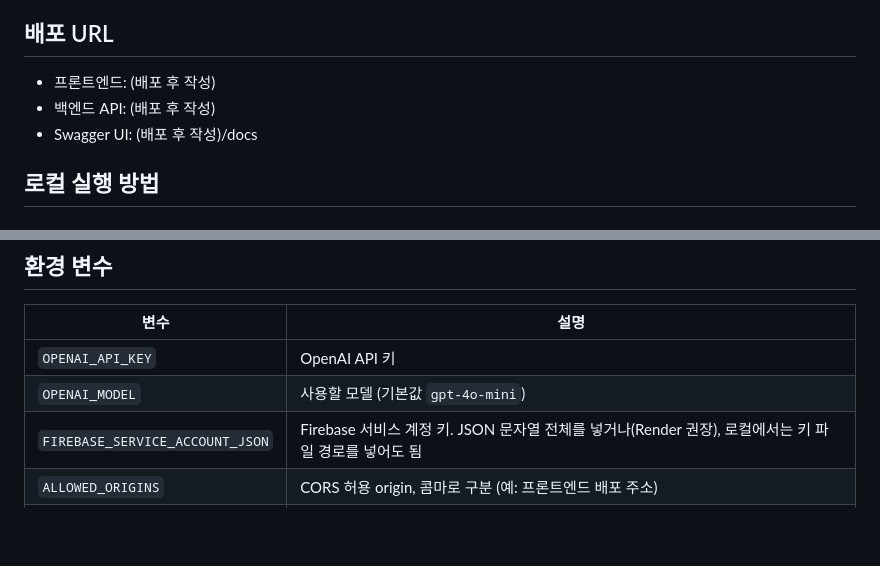
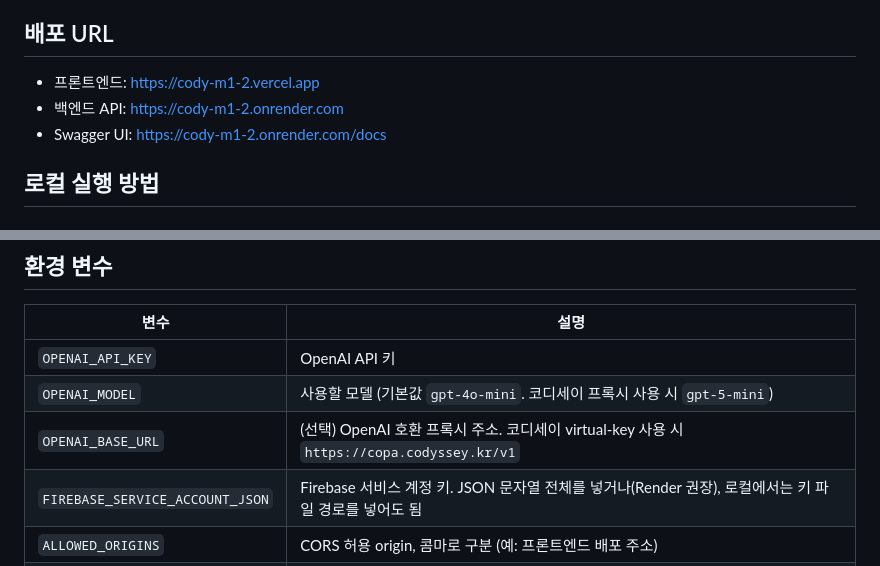
Before and after one commit to hippie-jin/cody_M1-2, a Markdown page: README.md, 2 parts joined by grey strips. GitHub-like rendering; blank space fills up the shorter version.

Commit message:
배포 완료

```diff
--- a/README.md
+++ b/README.md
@@ -11,9 +11,9 @@ BTC/USD 일별 시세 데이터(365일치)를 분석해 요약 정보를 만들
 
 ## 배포 URL
 
-- 프론트엔드: (배포 후 작성)
-- 백엔드 API: (배포 후 작성)
-- Swagger UI: (배포 후 작성)/docs
+- 프론트엔드: https://cody-m1-2.vercel.app
+- 백엔드 API: https://cody-m1-2.onrender.com
+- Swagger UI: https://cody-m1-2.onrender.com/docs
 
 ## 로컬 실행 방법
 
@@ -53,7 +53,8 @@ python3 -m http.server 5500
 | 변수 | 설명 |
 |---|---|
 | `OPENAI_API_KEY` | OpenAI API 키 |
-| `OPENAI_MODEL` | 사용할 모델 (기본값 `gpt-4o-mini`) |
+| `OPENAI_MODEL` | 사용할 모델 (기본값 `gpt-4o-mini`. 코디세이 프록시 사용 시 `gpt-5-mini`) |
+| `OPENAI_BASE_URL` | (선택) OpenAI 호환 프록시 주소. 코디세이 virtual-key 사용 시 `https://copa.codyssey.kr/v1` |
 | `FIREBASE_SERVICE_ACCOUNT_JSON` | Firebase 서비스 계정 키. JSON 문자열 전체를 넣거나(Render 권장), 로컬에서는 키 파일 경로를 넣어도 됨 |
 | `ALLOWED_ORIGINS` | CORS 허용 origin, 콤마로 구분 (예: 프론트엔드 배포 주소) |
 | `API_BASE_URL` (Vercel 빌드 전용) | 프론트엔드가 호출할 백엔드 주소. Vercel 프로젝트 환경 변수에 설정하면 `build.sh`가 빌드 시점에 `config.js`에 주입함 |
```
